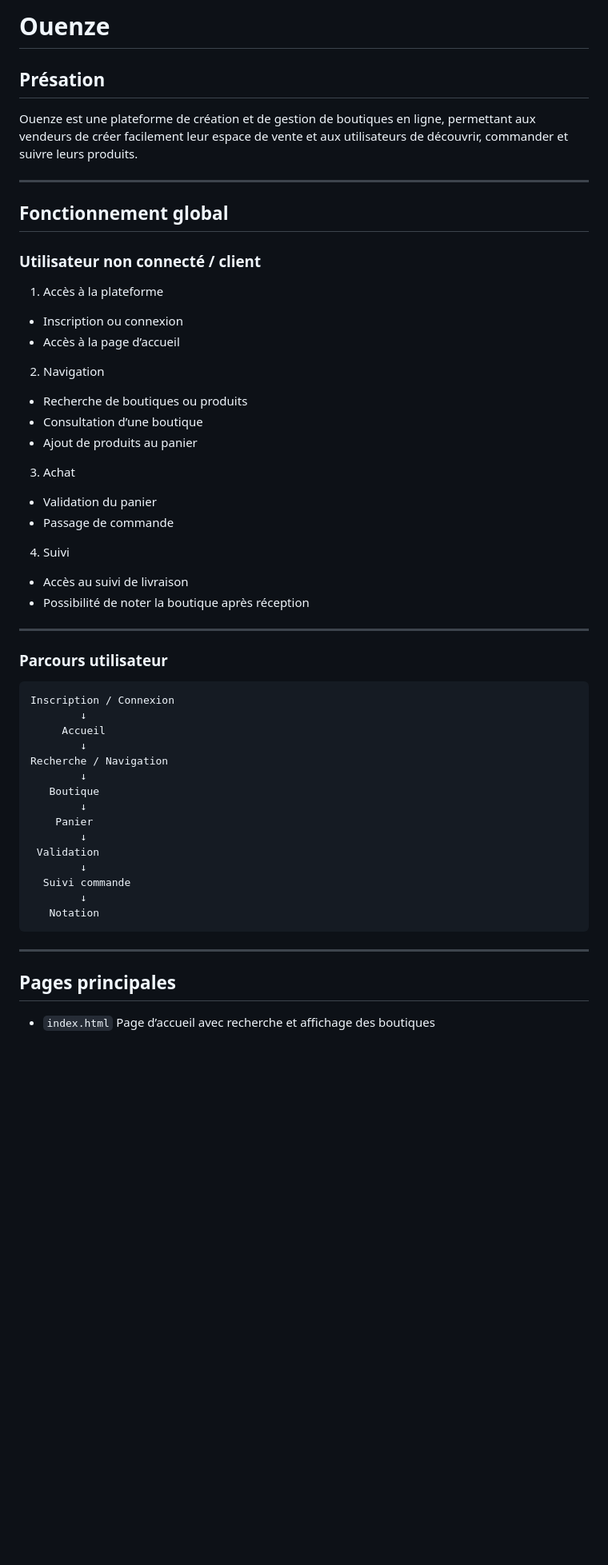
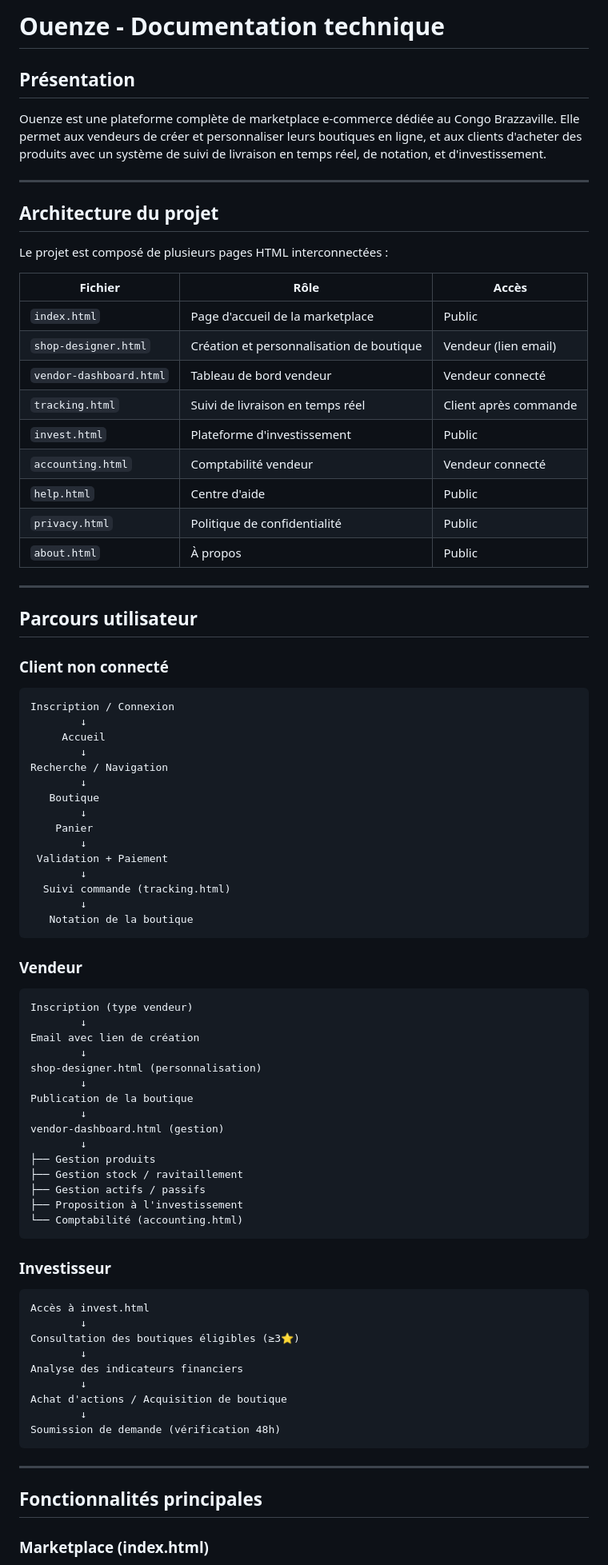
Before and after one commit to stachyskyso-bot/Ouenze, a Markdown page: README.md, the part around one of its changes. Shown at 80% size. GitHub-like rendering; blank space fills up the shorter version.

````diff
--- a/README.md
+++ b/README.md
@@ -1,39 +1,32 @@
-# Ouenze
+# Ouenze - Documentation technique
 
-## Présation
+## Présentation
 
-Ouenze est une plateforme de création et de gestion de boutiques en ligne, permettant aux vendeurs de créer facilement leur espace de vente et aux utilisateurs de découvrir, commander et suivre leurs produits.
+Ouenze est une plateforme complète de marketplace e-commerce dédiée au Congo Brazzaville. Elle permet aux vendeurs de créer et personnaliser leurs boutiques en ligne, et aux clients d'acheter des produits avec un système de suivi de livraison en temps réel, de notation, et d'investissement.
 
 ---
 
-## Fonctionnement global
+## Architecture du projet
 
-### Utilisateur non connecté / client
+Le projet est composé de plusieurs pages HTML interconnectées :
 
-1. Accès à la plateforme
-
-* Inscription ou connexion
-* Accès à la page d’accueil
-
-2. Navigation
-
-* Recherche de boutiques ou produits
-* Consultation d’une boutique
-* Ajout de produits au panier
-
-3. Achat
-
-* Validation du panier
-* Passage de commande
-
-4. Suivi
-
-* Accès au suivi de livraison
-* Possibilité de noter la boutique après réception
+| Fichier | Rôle | Accès |
+|---------|------|-------|
+| `index.html` | Page d'accueil de la marketplace | Public |
+| `shop-designer.html` | Création et personnalisation de boutique | Vendeur (lien email) |
+| `vendor-dashboard.html` | Tableau de bord vendeur | Vendeur connecté |
+| `tracking.html` | Suivi de livraison en temps réel | Client après commande |
+| `invest.html` | Plateforme d'investissement | Public |
+| `accounting.html` | Comptabilité vendeur | Vendeur connecté |
+| `help.html` | Centre d'aide | Public |
+| `privacy.html` | Politique de confidentialité | Public |
+| `about.html` | À propos | Public |
 
 ---
 
-### Parcours utilisateur
+## Parcours utilisateur
+
+### Client non connecté
 
 ```
 Inscription / Connexion
@@ -46,17 +39,50 @@ Recherche / Navigation
         ↓
     Panier
         ↓
- Validation
+ Validation + Paiement
         ↓
-  Suivi commande
+  Suivi commande (tracking.html)
         ↓
-   Notation
+   Notation de la boutique
+```
+
+### Vendeur
+
+```
+Inscription (type vendeur)
+        ↓
+Email avec lien de création
+        ↓
+shop-designer.html (personnalisation)
+        ↓
+Publication de la boutique
+        ↓
+vendor-dashboard.html (gestion)
+        ↓
+├── Gestion produits
+├── Gestion stock / ravitaillement
+├── Gestion actifs / passifs
+├── Proposition à l'investissement
+└── Comptabilité (accounting.html)
+```
+
+### Investisseur
+
+```
+Accès à invest.html
+        ↓
+Consultation des boutiques éligibles (≥3⭐)
+        ↓
+Analyse des indicateurs financiers
+        ↓
+Achat d'actions / Acquisition de boutique
+        ↓
+Soumission de demande (vérification 48h)
 ```
 
 ---
 
-## Pages principales
+## Fonctionnalités principales
 
-* `index.html`
-  Page d’accueil avec recherche et affichage des boutiques
+### Marketplace (index.html)
 
````
Also changed, not shown: other parts of README.md (+113 -82 lines).
